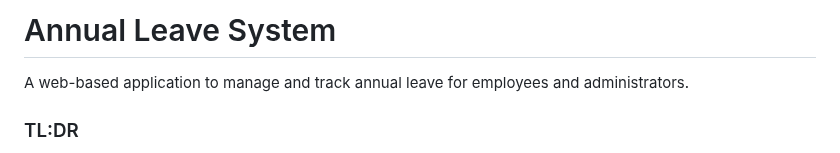
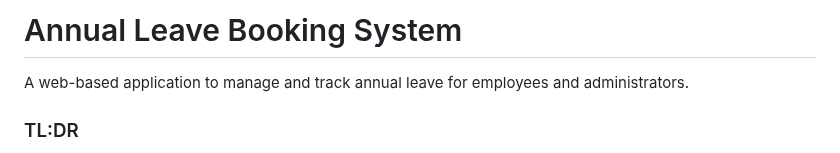
Before and after one commit to lsblackburn/Annual-Leave-Booker, a Markdown page: README.md, the part around the change. Drawn GitHub-style.

Commit message:
Changed main title to annual leave booking system

```diff
--- a/README.md
+++ b/README.md
@@ -1,4 +1,4 @@
-# Annual Leave System
+# Annual Leave Booking System
 
 A web-based application to manage and track annual leave for employees and administrators.
 
```
